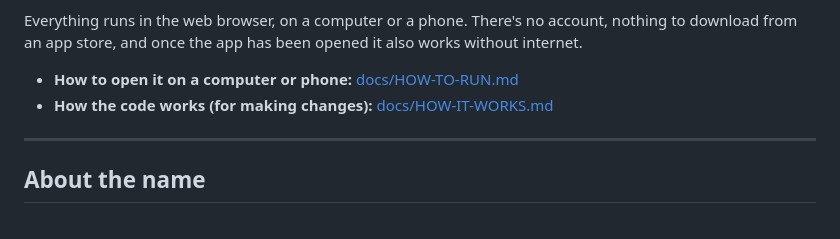
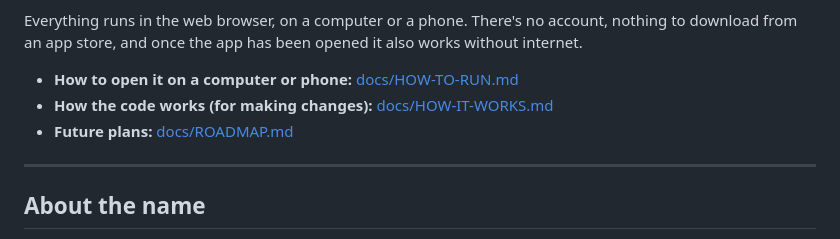
Before and after one commit to talbus96-pixel/sha, a Markdown page: README.md, the part around the change. GitHub-like rendering.

Commit message:
Save future plans in docs/ROADMAP.md
Co-Authored-By: Claude Opus 5.5 <noreply@anthropic.com>
Claude-Session: https://claude.ai/code/session_01TPQfiNrmCCwFGWH6TyJUTM

```diff
--- a/README.md
+++ b/README.md
@@ -8,6 +8,7 @@ Everything runs in the web browser, on a computer or a phone. There's no account
 
 - **How to open it on a computer or phone:** [docs/HOW-TO-RUN.md](docs/HOW-TO-RUN.md)
 - **How the code works (for making changes):** [docs/HOW-IT-WORKS.md](docs/HOW-IT-WORKS.md)
+- **Future plans:** [docs/ROADMAP.md](docs/ROADMAP.md)
 
 ---
 
```
Also changed, not shown: docs/ROADMAP.md (added, +30 -0 lines).
